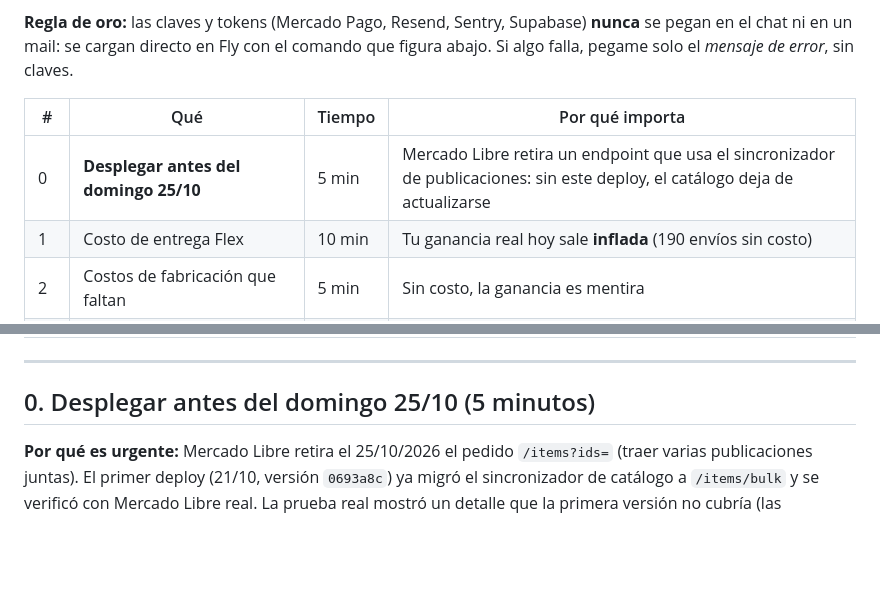
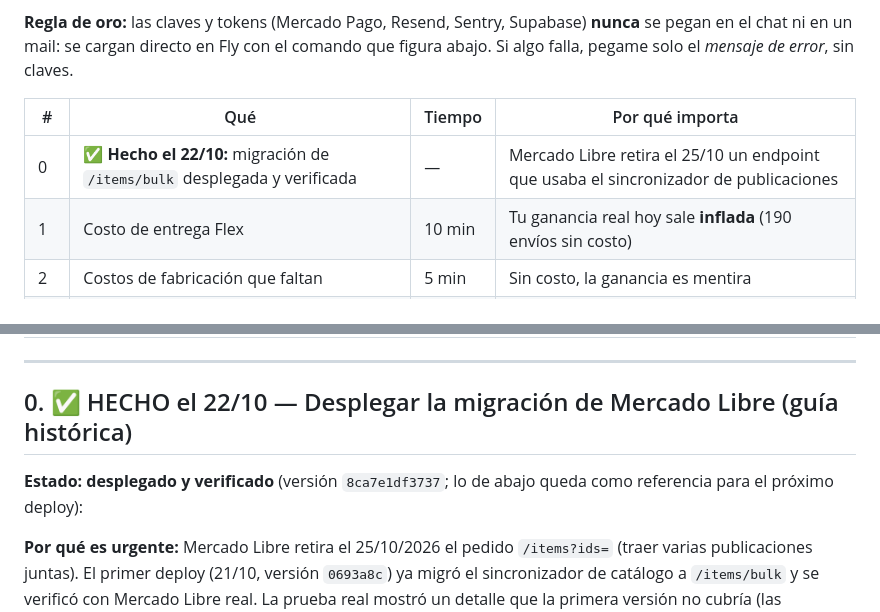
Before and after one commit to GestionCore/CoreCore, a Markdown page: docs/TUS_PENDIENTES.md, 2 parts joined by grey strips. GitHub-like rendering; blank space fills up the shorter version.

```diff
--- a/docs/TUS_PENDIENTES.md
+++ b/docs/TUS_PENDIENTES.md
@@ -6,7 +6,7 @@ Hecho el 2026-10-14. Están en el orden en que conviene hacerlos. Cada uno dice
 
 | # | Qué | Tiempo | Por qué importa |
 |---|---|---|---|
-| 0 | **Desplegar antes del domingo 25/10** | 5 min | Mercado Libre retira un endpoint que usa el sincronizador de publicaciones: sin este deploy, el catálogo deja de actualizarse |
+| 0 | ✅ **Hecho el 22/10:** migración de `/items/bulk` desplegada y verificada | — | Mercado Libre retira el 25/10 un endpoint que usaba el sincronizador de publicaciones |
 | 1 | Costo de entrega Flex | 10 min | Tu ganancia real hoy sale **inflada** (190 envíos sin costo) |
 | 2 | Costos de fabricación que faltan | 5 min | Sin costo, la ganancia es mentira |
 | 3 | Que exista `soporte@corelux.app` | 10 min | Está publicado en la web: si nadie lo recibe, un cliente se pierde |
@@ -21,7 +21,9 @@ Hecho el 2026-10-14. Están en el orden en que conviene hacerlos. Cada uno dice
 
 ---
 
-## 0. Desplegar antes del domingo 25/10 (5 minutos)
+## 0. ✅ HECHO el 22/10 — Desplegar la migración de Mercado Libre (guía histórica)
+
+**Estado: desplegado y verificado** (versión `8ca7e1df3737`; lo de abajo queda como referencia para el próximo deploy):
 
 **Por qué es urgente:** Mercado Libre retira el 25/10/2026 el pedido `/items?ids=` (traer varias publicaciones juntas). El primer deploy (21/10, versión `0693a8c`) ya migró el sincronizador de catálogo a `/items/bulk` y se verificó con Mercado Libre real. La prueba real mostró un detalle que la primera versión no cubría (las sugerencias de Competencia, que piden pocos campos): **ya está corregido y hace falta un segundo deploy chico antes del domingo 25/10.** El segundo deploy lleva además un endurecimiento chico: el navegador deja de aceptar imágenes por `http:` (las miniaturas ya son todas `https`, verificado en producción el 22/10). No hay migraciones nuevas (la última sigue siendo la 0050).
 
```
Also changed, not shown: PENDIENTES.md (+2 -1 lines).
